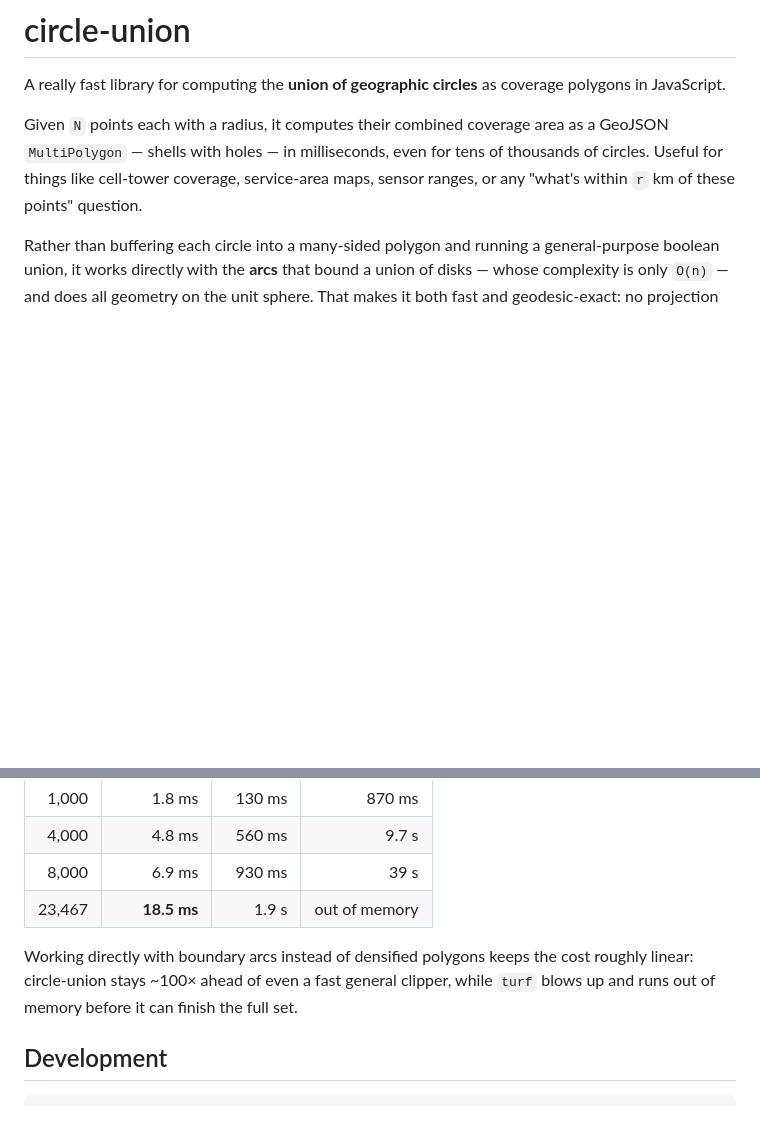
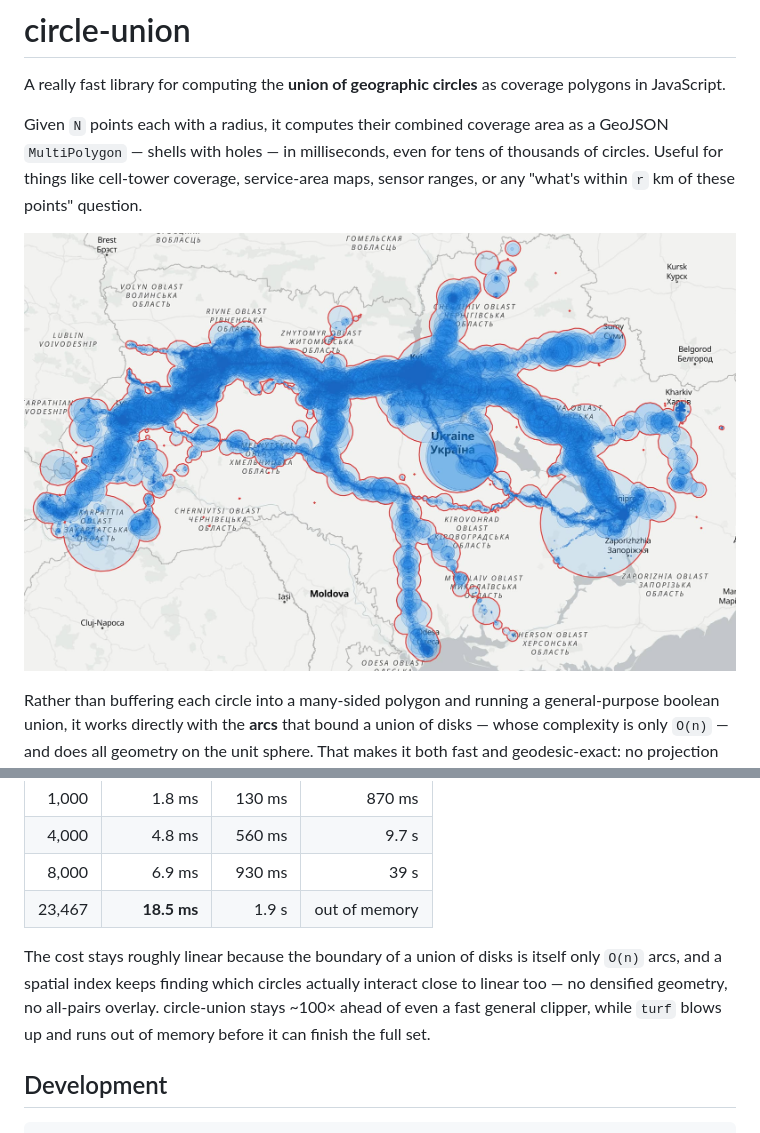
Before and after one commit to mourner/circle-union, a Markdown page: README.md, 2 parts joined by grey strips. GitHub-like rendering; pictures changed too: circle-union.jpg (added); blank space fills up the shorter version.

Commit message:
add an illustration

```diff
--- a/README.md
+++ b/README.md
@@ -3,6 +3,8 @@
 A really fast library for computing the **union of geographic circles** as coverage polygons in JavaScript.
 
 Given `N` points each with a radius, it computes their combined coverage area as a GeoJSON `MultiPolygon` — shells with holes — in milliseconds, even for tens of thousands of circles. Useful for things like cell-tower coverage, service-area maps, sensor ranges, or any "what's within `r` km of these points" question.
+
+![](circle-union.jpg)
 
 Rather than buffering each circle into a many-sided polygon and running a general-purpose boolean union, it works directly with the **arcs** that bound a union of disks — whose complexity is only `O(n)` — and does all geometry on the unit sphere. That makes it both fast and geodesic-exact: no projection distortion, and no special-casing around the antimeridian or the poles.
 
@@ -84,7 +86,7 @@ circles | circle-union | martinez | turf
 8,000 | 6.9 ms | 930 ms | 39 s
 23,467 | **18.5 ms** | 1.9 s | out of memory
 
-Working directly with boundary arcs instead of densified polygons keeps the cost roughly linear: circle-union stays ~100× ahead of even a fast general clipper, while `turf` blows up and runs out of memory before it can finish the full set.
+The cost stays roughly linear because the boundary of a union of disks is itself only `O(n)` arcs, and a spatial index keeps finding which circles actually interact close to linear too — no densified geometry, no all-pairs overlay. circle-union stays ~100× ahead of even a fast general clipper, while `turf` blows up and runs out of memory before it can finish the full set.
 
 ## Development
 
```
